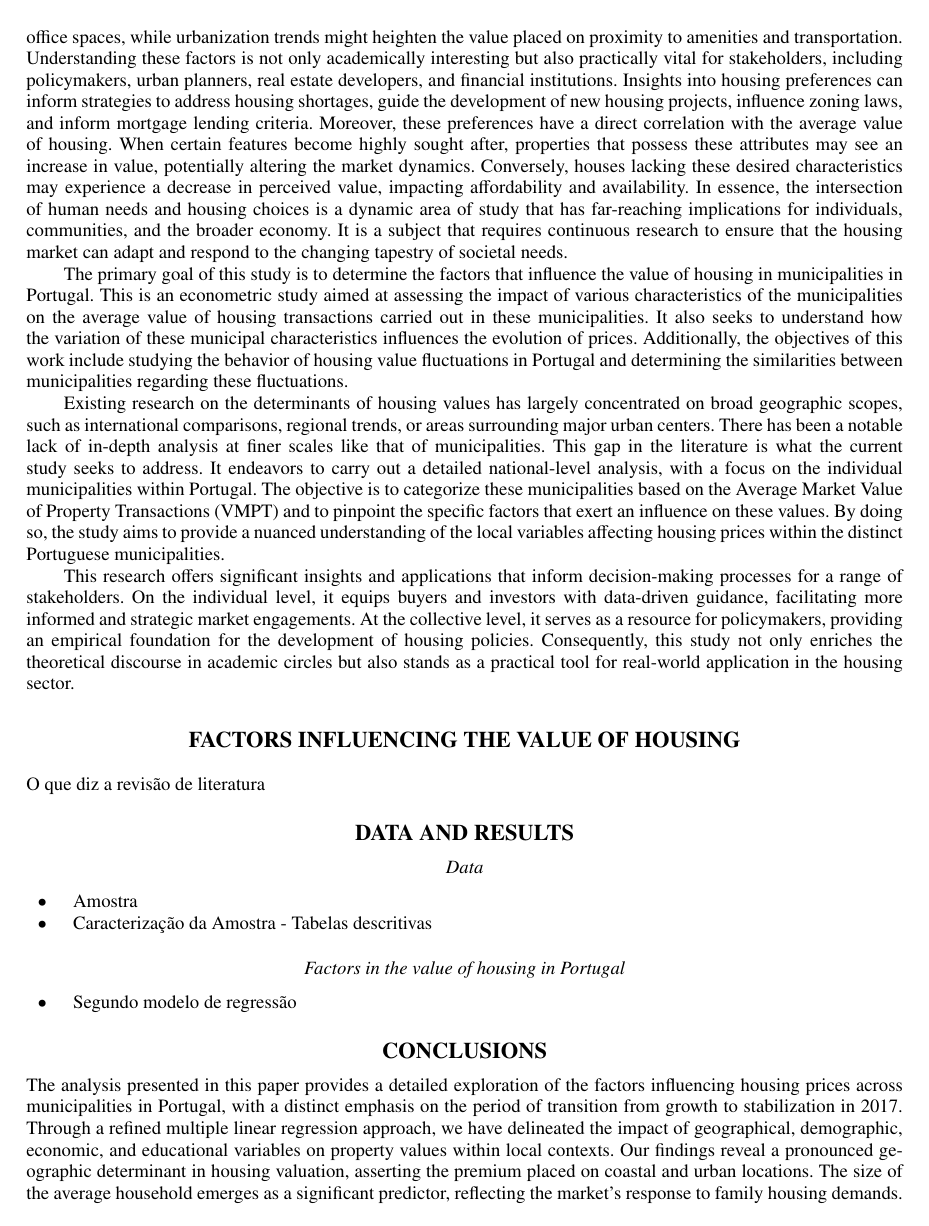
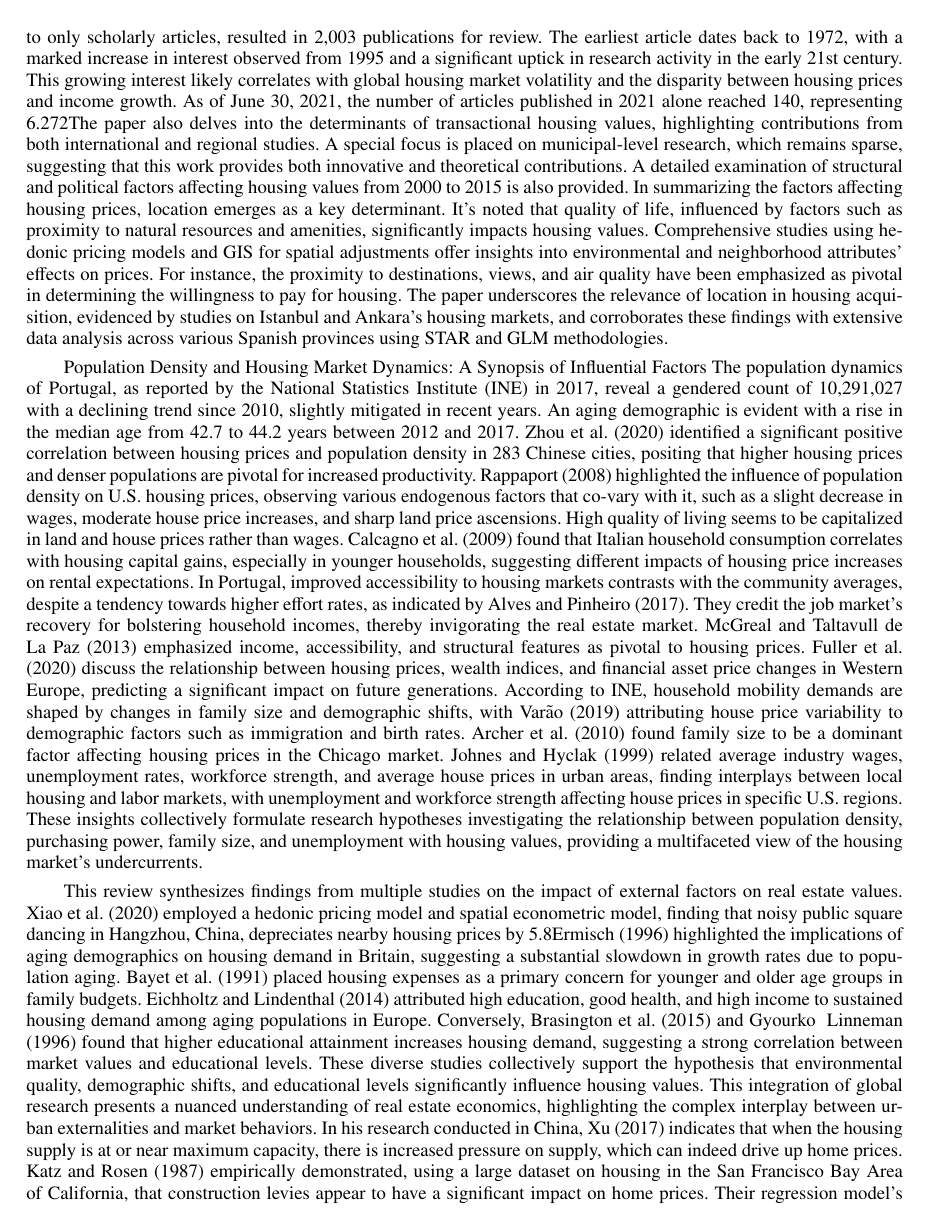
Before and after one commit to DiogoRibeiro7/article_tex_repo, a LaTeX paper (main.tex): page 2 of 4. Compiled offline with pdfLaTeX.

Commit message:
chore: changes

```diff
--- a/main.tex
+++ b/main.tex
@@ -44,19 +44,29 @@ The evolution of society has brought with it a heightened awareness of what cons
-This evolving demand compels a closer examination of the diverse factors that drive individual and collective choices in the housing market. Factors such as demographic changes, economic conditions, cultural trends, and policy developments all play a part in shaping housing preferences and, by extension, the real estate landscape. For example, a societal shift towards remote work may increase the desire for homes with office spaces, while urbanization trends might heighten the value placed on proximity to amenities and transportation.
-Understanding these factors is not only academically interesting but also practically vital for stakeholders, including policymakers, urban planners, real estate developers, and financial institutions. Insights into housing preferences can inform strategies to address housing shortages, guide the development of new housing projects, influence zoning laws, and inform mortgage lending criteria.
-Moreover, these preferences have a direct correlation with the average value of housing. When certain features become highly sought after, properties that possess these attributes may see an increase in value, potentially altering the market dynamics. Conversely, houses lacking these desired characteristics may experience a decrease in perceived value, impacting affordability and availability.
-In essence, the intersection of human needs and housing choices is a dynamic area of study that has far-reaching implications for individuals, communities, and the broader economy. It is a subject that requires continuous research to ensure that the housing market can adapt and respond to the changing tapestry of societal needs.
+The study focuses on how municipal characteristics in Portugal affect housing values, filling a research gap on local-level analysis. It assesses the influence of these traits on price trends and categorizes municipalities by average transaction values. This research aids buyers, investors, and policymakers with data for better decision-making and informs housing policy development.
 
-The primary goal of this study is to determine the factors that influence the value of housing in municipalities in Portugal. This is an econometric study aimed at assessing the impact of various characteristics of the municipalities on the average value of housing transactions carried out in these municipalities. It also seeks to understand how the variation of these municipal characteristics influences the evolution of prices. Additionally, the objectives of this work include studying the behavior of housing value fluctuations in Portugal and determining the similarities between municipalities regarding these fluctuations.
+\section{\uppercase{Factors influencing the value of housing}}
 
-Existing research on the determinants of housing values has largely concentrated on broad geographic scopes, such as international comparisons, regional trends, or areas surrounding major urban centers. There has been a notable lack of in-depth analysis at finer scales like that of municipalities. This gap in the literature is what the current study seeks to address. It endeavors to carry out a detailed national-level analysis, with a focus on the individual municipalities within Portugal. The objective is to categorize these municipalities based on the Average Market Value of Property Transactions (VMPT) and to pinpoint the specific factors that exert an influence on these values. By doing so, the study aims to provide a nuanced understanding of the local variables affecting housing prices within the distinct Portuguese municipalities.
+This paper includes a bibliometric analysis conducted in January 2021, using the Web of Science database to explore the prevalence of "housing prices" as a research topic. The initial search yielded 2,369 records, which, after refining to only scholarly articles, resulted in 2,003 publications for review. The earliest article dates back to 1972, with a marked increase in interest observed from 1995 and a significant uptick in research activity in the early 21st century. This growing interest likely correlates with global housing market volatility and the disparity between housing prices and income growth.
+As of June 30, 2021, the number of articles published in 2021 alone reached 140, representing 6.272% of all publications on this topic to date. The authors contributing most prolifically to this field include Hui, Tsai, Gupta, Song, Wen, Glaeser, Su, Zhang, Chau, and Quigley, reflecting a diverse geographic interest spanning the USA, China, Spain, South Korea, the UK, Taiwan, Australia, Canada, and Portugal.
+The paper also delves into the determinants of transactional housing values, highlighting contributions from both international and regional studies. A special focus is placed on municipal-level research, which remains sparse, suggesting that this work provides both innovative and theoretical contributions. A detailed examination of structural and political factors affecting housing values from 2000 to 2015 is also provided.
+In summarizing the factors affecting housing prices, location emerges as a key determinant. It's noted that quality of life, influenced by factors such as proximity to natural resources and amenities, significantly impacts housing values. Comprehensive studies using hedonic pricing models and GIS for spatial adjustments offer insights into environmental and neighborhood attributes' effects on prices. For instance, the proximity to destinations, views, and air quality have been emphasized as pivotal in determining the willingness to pay for housing. The paper underscores the relevance of location in housing acquisition, evidenced by studies on Istanbul and Ankara's housing markets, and corroborates these findings with extensive data analysis across various Spanish provinces using STAR and GLM methodologies.
 
-This research offers significant insights and applications that inform decision-making processes for a range of stakeholders. On the individual level, it equips buyers and investors with data-driven guidance, facilitating more informed and strategic market engagements. At the collective level, it serves as a resource for policymakers, providing an empirical foundation for the development of housing policies. Consequently, this study not only enriches the theoretical discourse in academic circles but also stands as a practical tool for real-world application in the housing sector.
+
+Population Density and Housing Market Dynamics: A Synopsis of Influential Factors
+The population dynamics of Portugal, as reported by the National Statistics Institute (INE) in 2017, reveal a gendered count of 10,291,027 with a declining trend since 2010, slightly mitigated in recent years. An aging demographic is evident with a rise in the median age from 42.7 to 44.2 years between 2012 and 2017. Zhou et al. (2020) identified a significant positive correlation between housing prices and population density in 283 Chinese cities, positing that higher housing prices and denser populations are pivotal for increased productivity.
+Rappaport (2008) highlighted the influence of population density on U.S. housing prices, observing various endogenous factors that co-vary with it, such as a slight decrease in wages, moderate house price increases, and sharp land price ascensions. High quality of living seems to be capitalized in land and house prices rather than wages. Calcagno et al. (2009) found that Italian household consumption correlates with housing capital gains, especially in younger households, suggesting different impacts of housing price increases on rental expectations.
+In Portugal, improved accessibility to housing markets contrasts with the community averages, despite a tendency towards higher effort rates, as indicated by Alves and Pinheiro (2017). They credit the job market's recovery for bolstering household incomes, thereby invigorating the real estate market. McGreal and Taltavull de La Paz (2013) emphasized income, accessibility, and structural features as pivotal to housing prices.
+Fuller et al. (2020) discuss the relationship between housing prices, wealth indices, and financial asset price changes in Western Europe, predicting a significant impact on future generations. According to INE, household mobility demands are shaped by changes in family size and demographic shifts, with Varão (2019) attributing house price variability to demographic factors such as immigration and birth rates. Archer et al. (2010) found family size to be a dominant factor affecting housing prices in the Chicago market.
+Johnes and Hyclak (1999) related average industry wages, unemployment rates, workforce strength, and average house prices in urban areas, finding interplays between local housing and labor markets, with unemployment and workforce strength affecting house prices in specific U.S. regions.
+These insights collectively formulate research hypotheses investigating the relationship between population density, purchasing power, family size, and unemployment with housing values, providing a multifaceted view of the housing market's undercurrents.
 
 
 
-\section{\uppercase{Factors influencing the value of housing}}
+This review synthesizes findings from multiple studies on the impact of external factors on real estate values. Xiao et al. (2020) employed a hedonic pricing model and spatial econometric model, finding that noisy public square dancing in Hangzhou, China, depreciates nearby housing prices by 5.8% to 13%. In contrast, Zambrano-Monserrate's (2016) study in Machala, Ecuador, emphasized the significance of public services like water supply and waste collection for rental apartment markets. In Madrid, Chasco Yrigoyen and Sánchez Reyes (2012) observed that air pollution negatively affects housing prices across all quantiles, with noise pollution only impacting luxury homes' prices. Fitch Osuna et al. (2013) explored real estate dynamics in San Nicolás de los Garza, Mexico, noting an increase in housing prices in noisier areas, suggesting demographic and location preferences outweigh other factors.
+Ermisch (1996) highlighted the implications of aging demographics on housing demand in Britain, suggesting a substantial slowdown in growth rates due to population aging. Bayet et al. (1991) placed housing expenses as a primary concern for younger and older age groups in family budgets. Eichholtz and Lindenthal (2014) attributed high education, good health, and high income to sustained housing demand among aging populations in Europe. Conversely, Brasington et al. (2015) and Gyourko & Linneman (1996) found that higher educational attainment increases housing demand, suggesting a strong correlation between market values and educational levels.
+These diverse studies collectively support the hypothesis that environmental quality, demographic shifts, and educational levels significantly influence housing values. This integration of global research presents a nuanced understanding of real estate economics, highlighting the complex interplay between urban externalities and market behaviors.
+In his research conducted in China, Xu (2017) indicates that when the housing supply is at or near maximum capacity, there is increased pressure on supply, which can indeed drive up home prices. Katz and Rosen (1987) empirically demonstrated, using a large dataset on housing in the San Francisco Bay Area of California, that construction levies appear to have a significant impact on home prices. Their regression model's results suggest that home prices are between 17% and 38% higher in communities where growth moratoria and/or growth control plans are in place. The widespread use of such fees, in many communities, restricts the available supply response. The spread of these growth regulatory techniques to metropolitan areas outside California may have substantial negative effects on housing affordability (Katz and Rosen 1987). Consequently, the following research hypothesis can be considered:
+H11: The number of available dwellings affects the value of housing.
 
-O que diz a revisão de literatura
 
 % Head 2
 \subsection{\uppercase{Data and Results}}
```
Also changed, not shown: main.pdf, main.tex (4 more changed lines), 5 other files.
